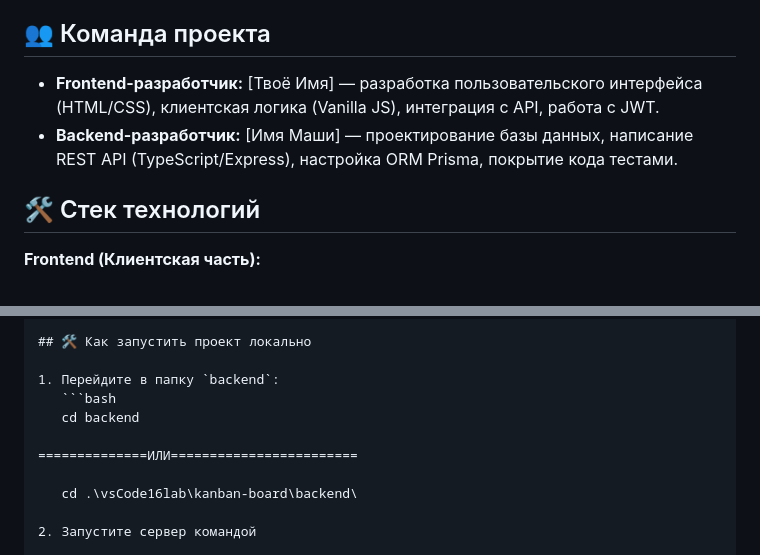
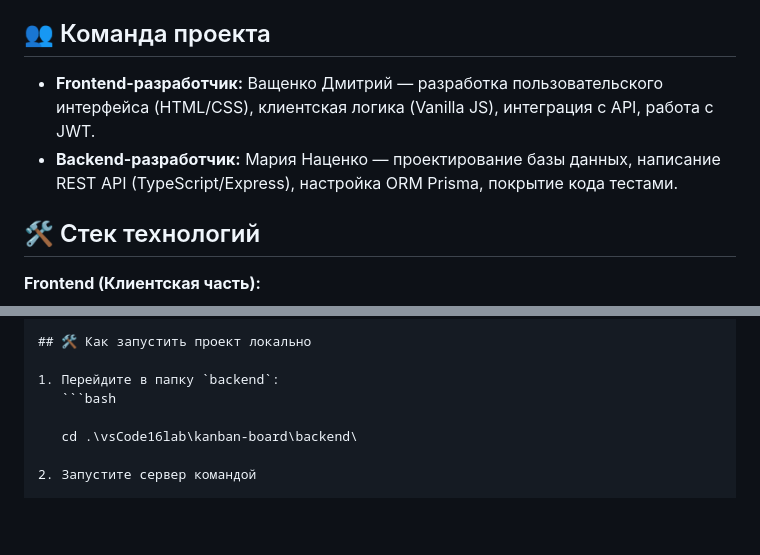
Before and after one commit to spaqz/kanban-board, a Markdown page: README.md, 2 parts joined by grey strips. GitHub-like rendering; blank space fills up the shorter version.

Commit message:
Обновил README

````diff
--- a/README.md
+++ b/README.md
@@ -3,8 +3,8 @@
 Fullstack-веб-приложение, разработанное в рамках учебного проекта. Представляет собой полноценную Канбан-доску с регистрацией пользователей, сохранением задач в реляционной базе данных, REST API и настроенным CI/CD.
 
 ## 👥 Команда проекта
-* **Frontend-разработчик:** [Твоё Имя] — разработка пользовательского интерфейса (HTML/CSS), клиентская логика (Vanilla JS), интеграция с API, работа с JWT.
-* **Backend-разработчик:** [Имя Маши] — проектирование базы данных, написание REST API (TypeScript/Express), настройка ORM Prisma, покрытие кода тестами.
+* **Frontend-разработчик:** Ващенко Дмитрий — разработка пользовательского интерфейса (HTML/CSS), клиентская логика (Vanilla JS), интеграция с API, работа с JWT.
+* **Backend-разработчик:** Мария Наценко — проектирование базы данных, написание REST API (TypeScript/Express), настройка ORM Prisma, покрытие кода тестами.
 
 ## 🛠 Стек технологий
 
@@ -60,9 +60,6 @@ kanban-board/
 
 1. Перейдите в папку `backend`:
    ```bash
-   cd backend
-
-==============ИЛИ========================
 
    cd .\vsСode16lab\kanban-board\backend\
 
````
